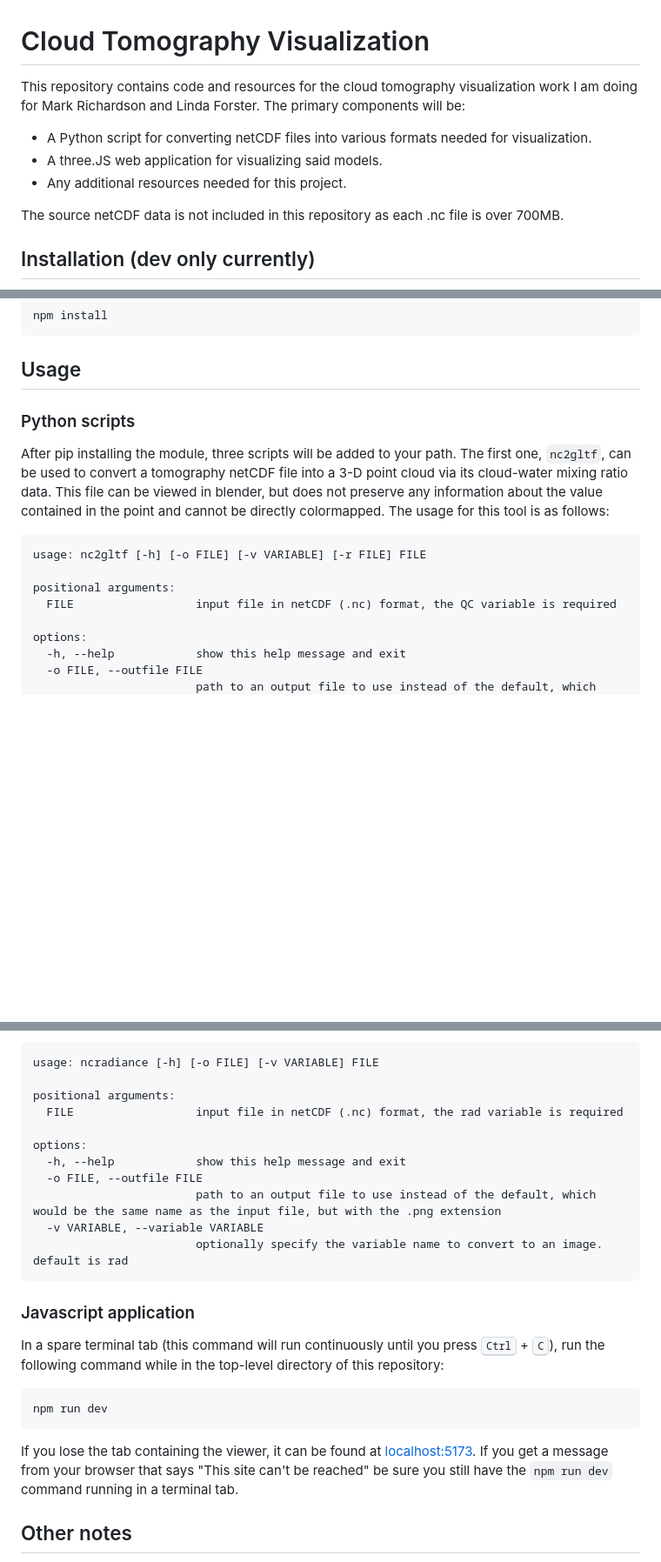
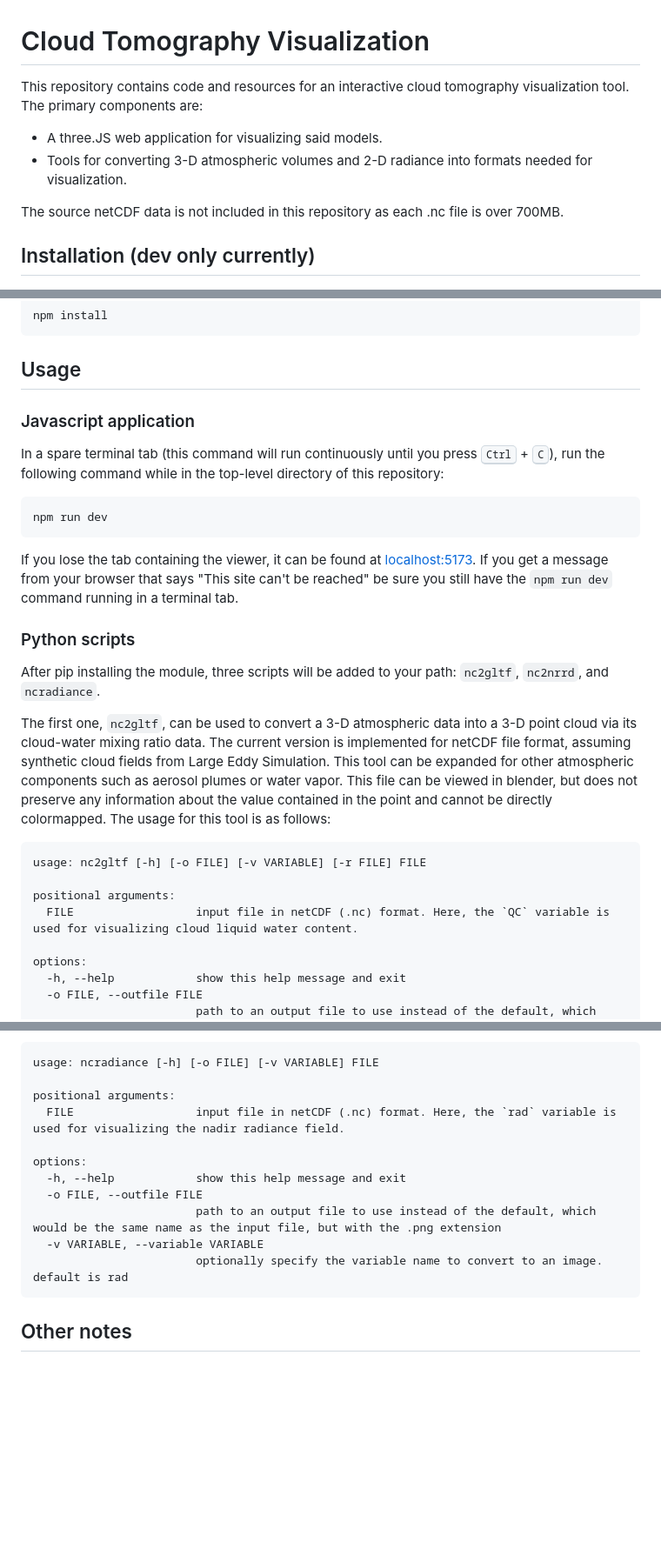
Before and after one commit to jackiryan/tomography-visualization, a Markdown page: README.md, 3 parts joined by grey strips. Shown at 87% size. Drawn GitHub-style; blank space fills up the shorter version.

````diff
--- a/README.md
+++ b/README.md
@@ -1,9 +1,9 @@
 # Cloud Tomography Visualization
 
-This repository contains code and resources for the cloud tomography visualization work I am doing for Mark Richardson and Linda Forster. The primary components will be:
-* A Python script for converting netCDF files into various formats needed for visualization.
+This repository contains code and resources for an interactive cloud tomography visualization tool.
+The primary components are:
 * A three.JS web application for visualizing said models.
-* Any additional resources needed for this project.
+* Tools for converting 3-D atmospheric volumes and 2-D radiance into formats needed for visualization.
 
 The source netCDF data is not included in this repository as each .nc file is over 700MB.
 
@@ -21,14 +21,23 @@ npm install
 ```
 
 ## Usage
+### Javascript application
+
+In a spare terminal tab (this command will run continuously until you press <kbd>Ctrl</kbd> + <kbd>C</kbd>), run the following command while in the top-level directory of this repository:
+```bash
+npm run dev
+```
+If you lose the tab containing the viewer, it can be found at [localhost:5173](http://localhost:5173/). If you get a message from your browser that says "This site can't be reached" be sure you still have the `npm run dev` command running in a terminal tab.
 
 ### Python scripts
-After pip installing the module, three scripts will be added to your path. The first one, `nc2gltf`, can be used to convert a tomography netCDF file into a 3-D point cloud via its cloud-water mixing ratio data. This file can be viewed in blender, but does not preserve any information about the value contained in the point and cannot be directly colormapped. The usage for this tool is as follows:
+After pip installing the module, three scripts will be added to your path: `nc2gltf`,  `nc2nrrd`, and `ncradiance`.
+
+The first one, `nc2gltf`, can be used to convert a 3-D atmospheric data into a 3-D point cloud via its cloud-water mixing ratio data. The current version is implemented for netCDF file format, assuming synthetic cloud fields from Large Eddy Simulation. This tool can be expanded for other atmospheric components such as aerosol plumes or water vapor. This file can be viewed in blender, but does not preserve any information about the value contained in the point and cannot be directly colormapped. The usage for this tool is as follows:
 ```
 usage: nc2gltf [-h] [-o FILE] [-v VARIABLE] [-r FILE] FILE
 
 positional arguments:
-  FILE                  input file in netCDF (.nc) format, the QC variable is required
+  FILE                  input file in netCDF (.nc) format. Here, the `QC` variable is used for visualizing cloud liquid water content.
 
 options:
   -h, --help            show this help message and exit
@@ -61,7 +70,7 @@ The third tool, `ncradiance`, is intended to export radiance data from MISR netC
 usage: ncradiance [-h] [-o FILE] [-v VARIABLE] FILE
 
 positional arguments:
-  FILE                  input file in netCDF (.nc) format, the rad variable is required
+  FILE                  input file in netCDF (.nc) format. Here, the `rad` variable is used for visualizing the nadir radiance field.
 
 options:
   -h, --help            show this help message and exit
@@ -70,14 +79,6 @@ options:
   -v VARIABLE, --variable VARIABLE
                         optionally specify the variable name to convert to an image. default is rad
 ```
-
-### Javascript application
-
-In a spare terminal tab (this command will run continuously until you press <kbd>Ctrl</kbd> + <kbd>C</kbd>), run the following command while in the top-level directory of this repository:
-```bash
-npm run dev
-```
-If you lose the tab containing the viewer, it can be found at [localhost:5173](http://localhost:5173/). If you get a message from your browser that says "This site can't be reached" be sure you still have the `npm run dev` command running in a terminal tab.
 
 ## Other notes
 
````
Also changed, not shown: other parts of README.md (+1 -1 lines).
